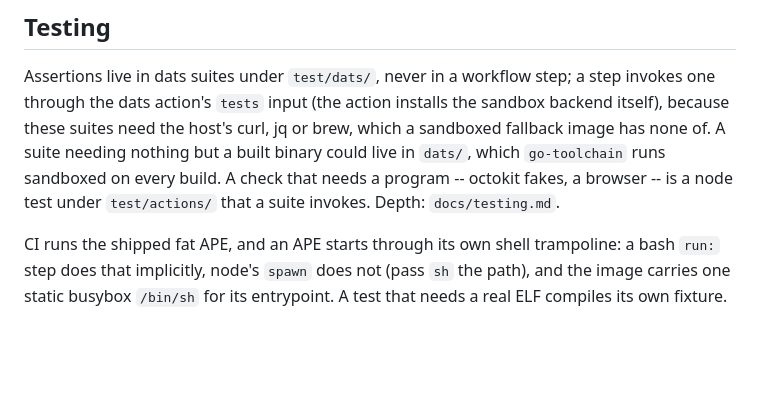
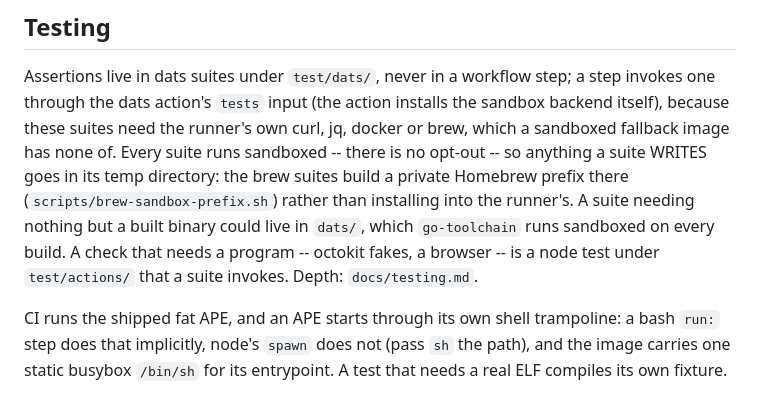
Before and after one commit to wow-look-at-my/buildhost, a Markdown page: CLAUDE.md, the part around the change. Rendered like a GitHub page; blank space fills up the shorter version.

```diff
--- a/CLAUDE.md
+++ b/CLAUDE.md
@@ -200,11 +200,15 @@ never share the service alias.
 
 Assertions live in dats suites under `test/dats/`, never in a workflow step; a
 step invokes one through the dats action's `tests` input (the action installs
-the sandbox backend itself), because these suites need the host's curl, jq or
-brew, which a sandboxed fallback image has none of. A suite needing nothing but
-a built binary could live in `dats/`, which `go-toolchain` runs sandboxed on
-every build. A check that needs a program -- octokit fakes, a browser -- is a
-node test under `test/actions/` that a suite invokes. Depth: `docs/testing.md`.
+the sandbox backend itself), because these suites need the runner's own curl,
+jq, docker or brew, which a sandboxed fallback image has none of. Every suite
+runs sandboxed -- there is no opt-out -- so anything a suite WRITES goes in its
+temp directory: the brew suites build a private Homebrew prefix there
+(`scripts/brew-sandbox-prefix.sh`) rather than installing into the runner's. A
+suite needing nothing but a built binary could live in `dats/`, which
+`go-toolchain` runs sandboxed on every build. A check that needs a program --
+octokit fakes, a browser -- is a node test under `test/actions/` that a suite
+invokes. Depth: `docs/testing.md`.
 
 CI runs the shipped fat APE, and an APE starts through its own shell
 trampoline: a bash `run:` step does that implicitly, node's `spawn` does not
```
Also changed, not shown: docs/testing.md (+21 -3 lines).
